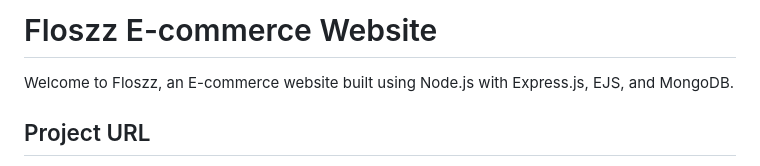
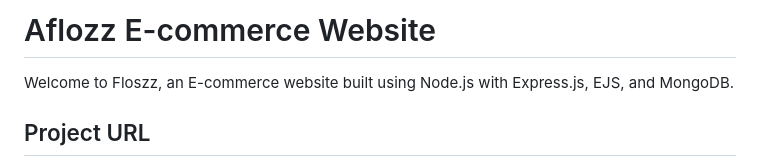
Before and after one commit to amjedpulikkal/aflozz, a Markdown page: README.md, the part around the change. GitHub-like rendering.

```diff
--- a/README.md
+++ b/README.md
@@ -1,4 +1,4 @@
-# Floszz E-commerce Website
+# Aflozz E-commerce Website
 
 Welcome to Floszz, an E-commerce website built using Node.js with Express.js, EJS, and MongoDB.
 ## Project URL
```
